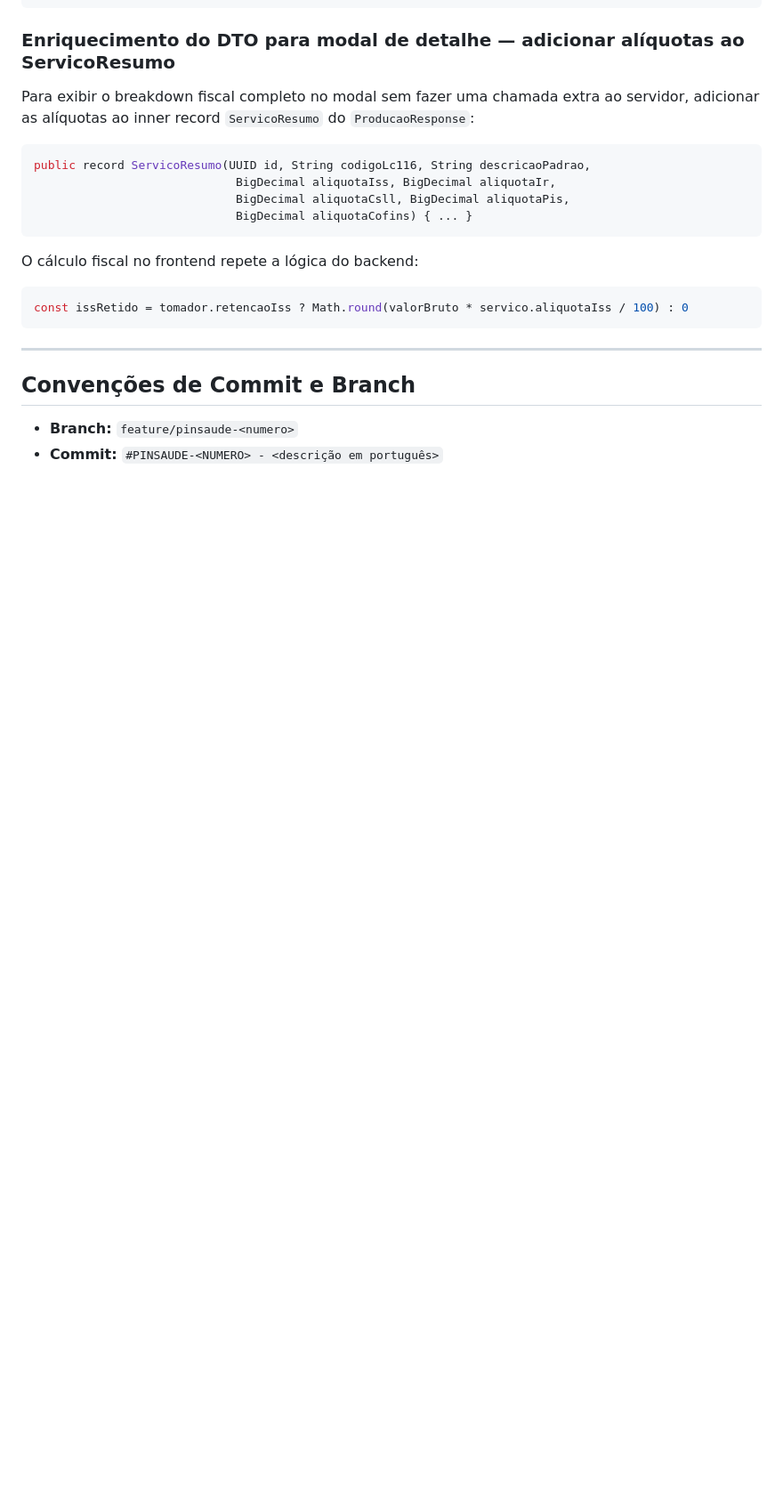
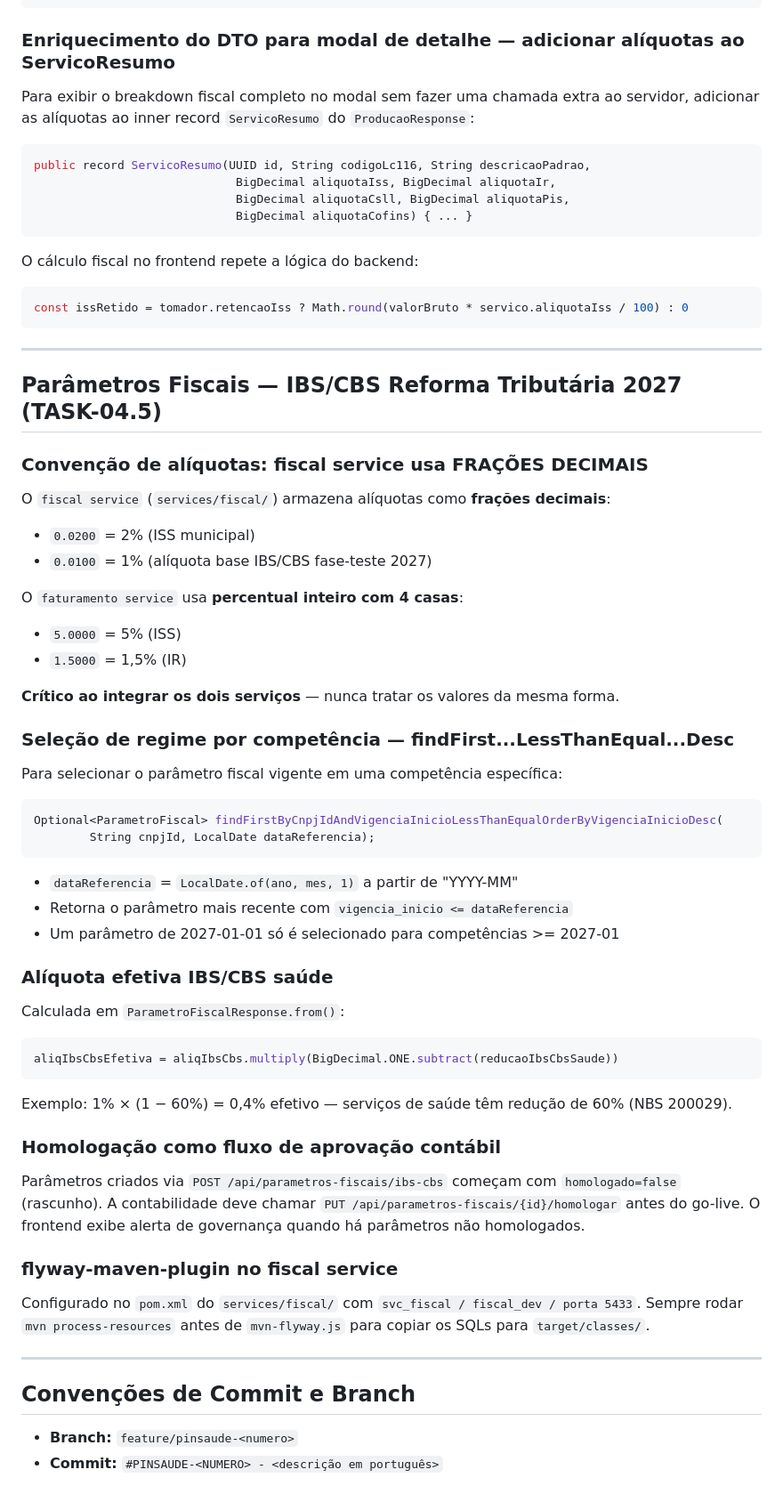
Before and after one commit to FernandoCostaNardi/pinsaude, a Markdown page: CLAUDE.md, the part around the change. Shown at 89% size. GitHub-like rendering; blank space fills up the shorter version.

Commit message:
#PINSAUDE-04.5 - Atualizar CLAUDE.md com padroes IBS/CBS e fiscal service
Co-Authored-By: Claude Sonnet 4.6 <noreply@anthropic.com>

````diff
--- a/CLAUDE.md
+++ b/CLAUDE.md
@@ -1141,6 +1141,47 @@ const issRetido = tomador.retencaoIss ? Math.round(valorBruto * servico.aliquota
 
 ---
 
+## Parâmetros Fiscais — IBS/CBS Reforma Tributária 2027 (TASK-04.5)
+
+### Convenção de alíquotas: fiscal service usa FRAÇÕES DECIMAIS
+O `fiscal service` (`services/fiscal/`) armazena alíquotas como **frações decimais**:
+- `0.0200` = 2% (ISS municipal)
+- `0.0100` = 1% (alíquota base IBS/CBS fase-teste 2027)
+
+O `faturamento service` usa **percentual inteiro com 4 casas**:
+- `5.0000` = 5% (ISS)
+- `1.5000` = 1,5% (IR)
+
+**Crítico ao integrar os dois serviços** — nunca tratar os valores da mesma forma.
+
+### Seleção de regime por competência — findFirst...LessThanEqual...Desc
+Para selecionar o parâmetro fiscal vigente em uma competência específica:
+```java
+Optional<ParametroFiscal> findFirstByCnpjIdAndVigenciaInicioLessThanEqualOrderByVigenciaInicioDesc(
+        String cnpjId, LocalDate dataReferencia);
+```
+- `dataReferencia` = `LocalDate.of(ano, mes, 1)` a partir de "YYYY-MM"
+- Retorna o parâmetro mais recente com `vigencia_inicio <= dataReferencia`
+- Um parâmetro de 2027-01-01 só é selecionado para competências >= 2027-01
+
+### Alíquota efetiva IBS/CBS saúde
+Calculada em `ParametroFiscalResponse.from()`:
+```java
+aliqIbsCbsEfetiva = aliqIbsCbs.multiply(BigDecimal.ONE.subtract(reducaoIbsCbsSaude))
+```
+Exemplo: 1% × (1 − 60%) = 0,4% efetivo — serviços de saúde têm redução de 60% (NBS 200029).
+
+### Homologação como fluxo de aprovação contábil
+Parâmetros criados via `POST /api/parametros-fiscais/ibs-cbs` começam com `homologado=false` (rascunho).
+A contabilidade deve chamar `PUT /api/parametros-fiscais/{id}/homologar` antes do go-live.
+O frontend exibe alerta de governança quando há parâmetros não homologados.
+
+### flyway-maven-plugin no fiscal service
+Configurado no `pom.xml` do `services/fiscal/` com `svc_fiscal / fiscal_dev / porta 5433`.
+Sempre rodar `mvn process-resources` antes de `mvn-flyway.js` para copiar os SQLs para `target/classes/`.
+
+---
+
 ## Convenções de Commit e Branch
 
 - **Branch:** `feature/pinsaude-<numero>`
````
